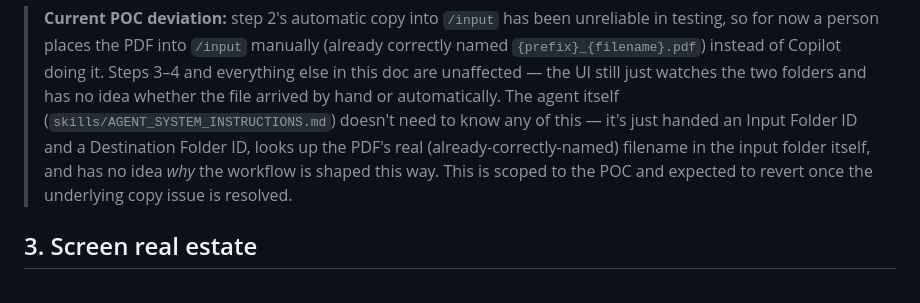
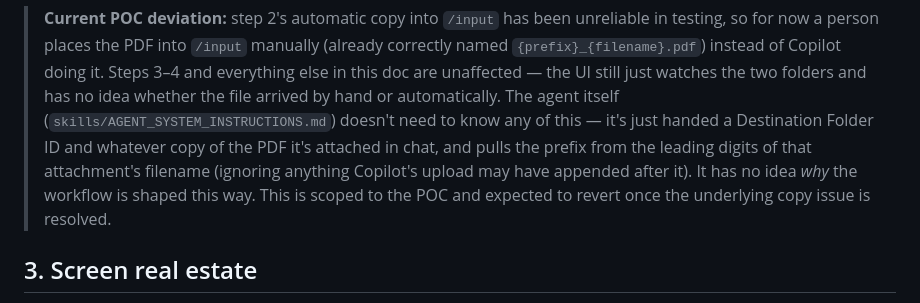
Before and after one commit to ar7emiy/coverageIQ, a Markdown page: CoverageIQ-UI-README.md, the part around the change. GitHub-like rendering.

```diff
--- a/CoverageIQ-UI-README.md
+++ b/CoverageIQ-UI-README.md
@@ -22,10 +22,11 @@ This interface is a **passive results viewer**. It never touches the PDF directl
 > unaffected — the UI still just watches the two folders and has no idea
 > whether the file arrived by hand or automatically. The agent itself
 > (`skills/AGENT_SYSTEM_INSTRUCTIONS.md`) doesn't need to know any of this
-> — it's just handed an Input Folder ID and a Destination Folder ID, looks
-> up the PDF's real (already-correctly-named) filename in the input
-> folder itself, and has no idea *why* the workflow is shaped this way.
-> This is scoped to the POC and expected to revert once the underlying
+> — it's just handed a Destination Folder ID and whatever copy of the PDF
+> it's attached in chat, and pulls the prefix from the leading digits of
+> that attachment's filename (ignoring anything Copilot's upload may have
+> appended after it). It has no idea *why* the workflow is shaped this
+> way. This is scoped to the POC and expected to revert once the underlying
 > copy issue
 > is resolved.
 
```
Also changed, not shown: README.md (+6 -5 lines), skills/AGENT_SYSTEM_INSTRUCTIONS.md (+26 -22 lines).
